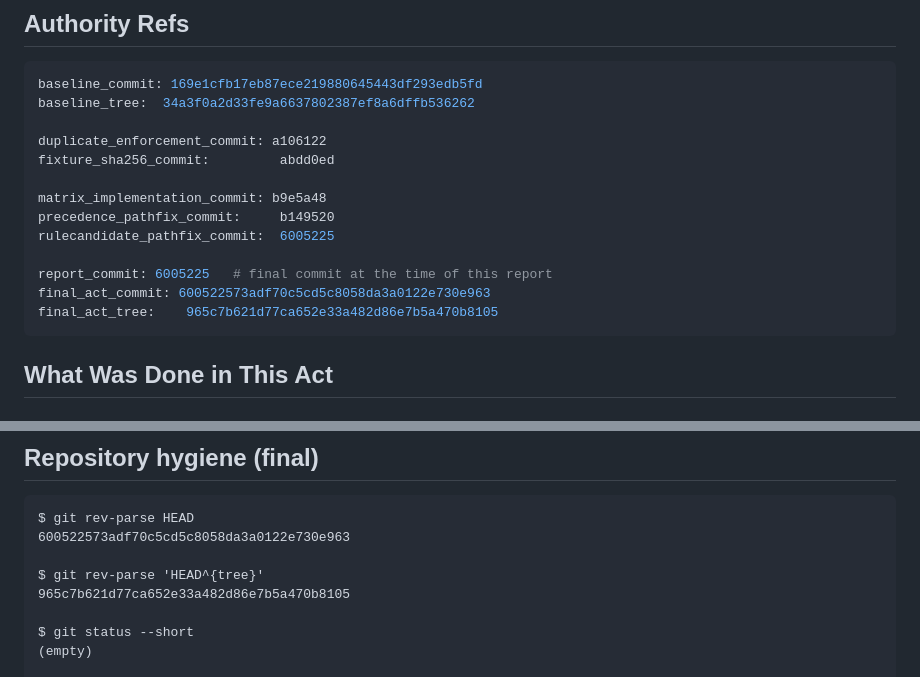
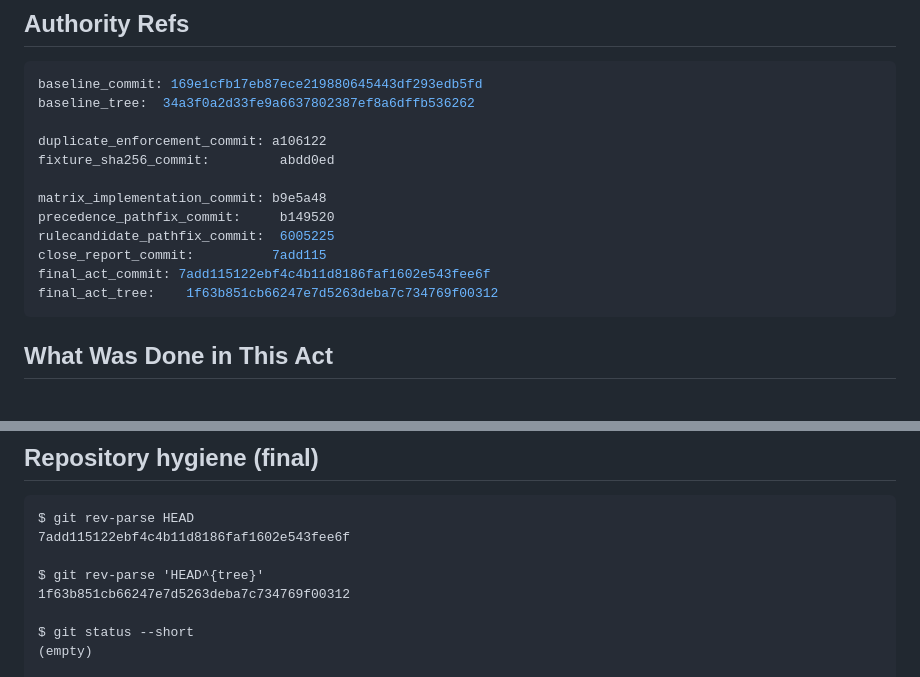
Before and after one commit to s1onique/thecircus, a Markdown page: docs/close-reports/ACT-CIRCUS-FSHARP-DIAGNOSTIC-VERIFICATION-EVIDENCE-ALIAS-CONTRACT-CLOSURE01.md, 2 parts joined by grey strips. Drawn GitHub-style.

Commit message:
update close report with final commit/tree (7add115/1f63b85)

````diff
--- a/docs/close-reports/ACT-CIRCUS-FSHARP-DIAGNOSTIC-VERIFICATION-EVIDENCE-ALIAS-CONTRACT-CLOSURE01.md
+++ b/docs/close-reports/ACT-CIRCUS-FSHARP-DIAGNOSTIC-VERIFICATION-EVIDENCE-ALIAS-CONTRACT-CLOSURE01.md
@@ -28,10 +28,9 @@ fixture_sha256_commit:         abdd0ed
 matrix_implementation_commit: b9e5a48
 precedence_pathfix_commit:     b149520
 rulecandidate_pathfix_commit:  6005225
-
-report_commit: 6005225   # final commit at the time of this report
-final_act_commit: 600522573adf70c5cd5c8058da3a0122e730e963
-final_act_tree:    965c7b621d77ca652e33a482d86e7b5a470b8105
+close_report_commit:          7add115
+final_act_commit: 7add115122ebf4c4b11d8186faf1602e543fee6f
+final_act_tree:    1f63b851cb66247e7d5263deba7c734769f00312
 ```
 
 ## What Was Done in This Act
@@ -410,10 +409,10 @@ test -z "$(git status --short)" (final)
 
 ```text
 $ git rev-parse HEAD
-600522573adf70c5cd5c8058da3a0122e730e963
+7add115122ebf4c4b11d8186faf1602e543fee6f
 
 $ git rev-parse 'HEAD^{tree}'
-965c7b621d77ca652e33a482d86e7b5a470b8105
+1f63b851cb66247e7d5263deba7c734769f00312
 
 $ git status --short
 (empty)
````
